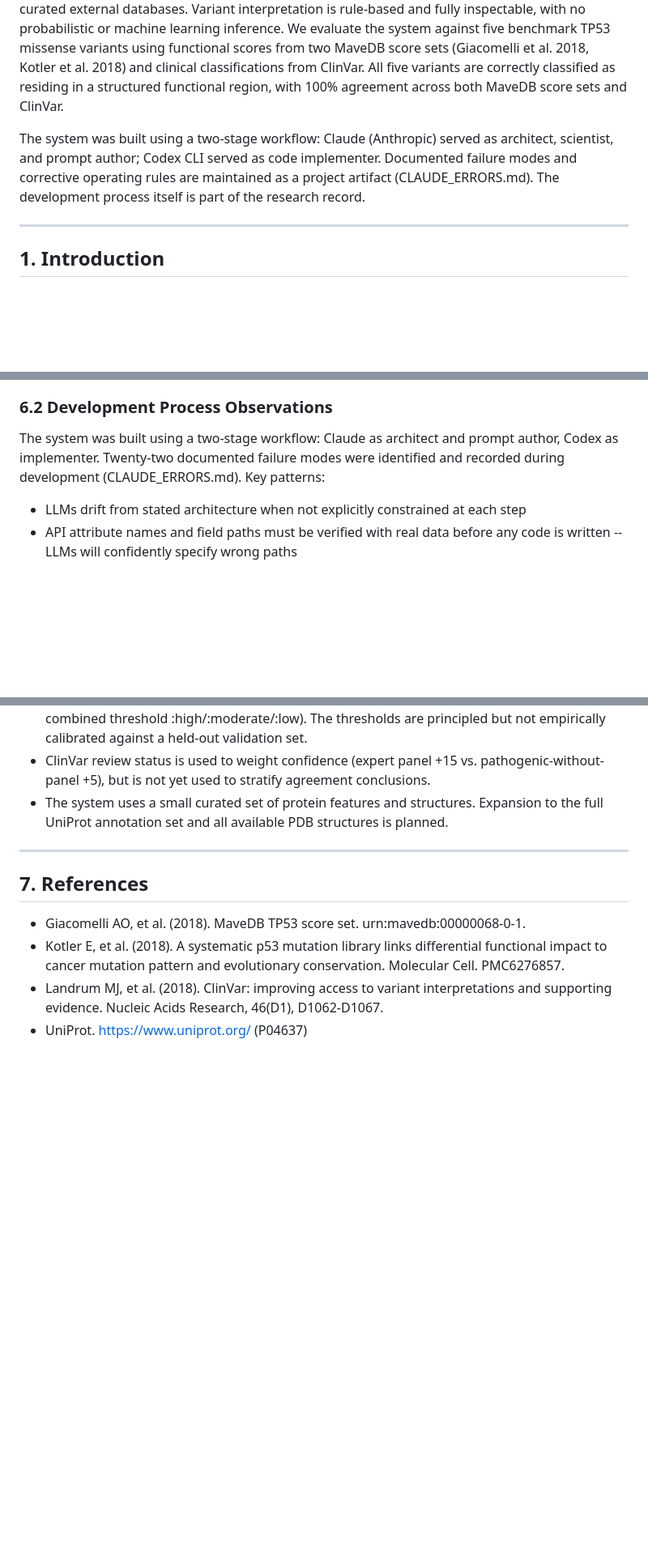
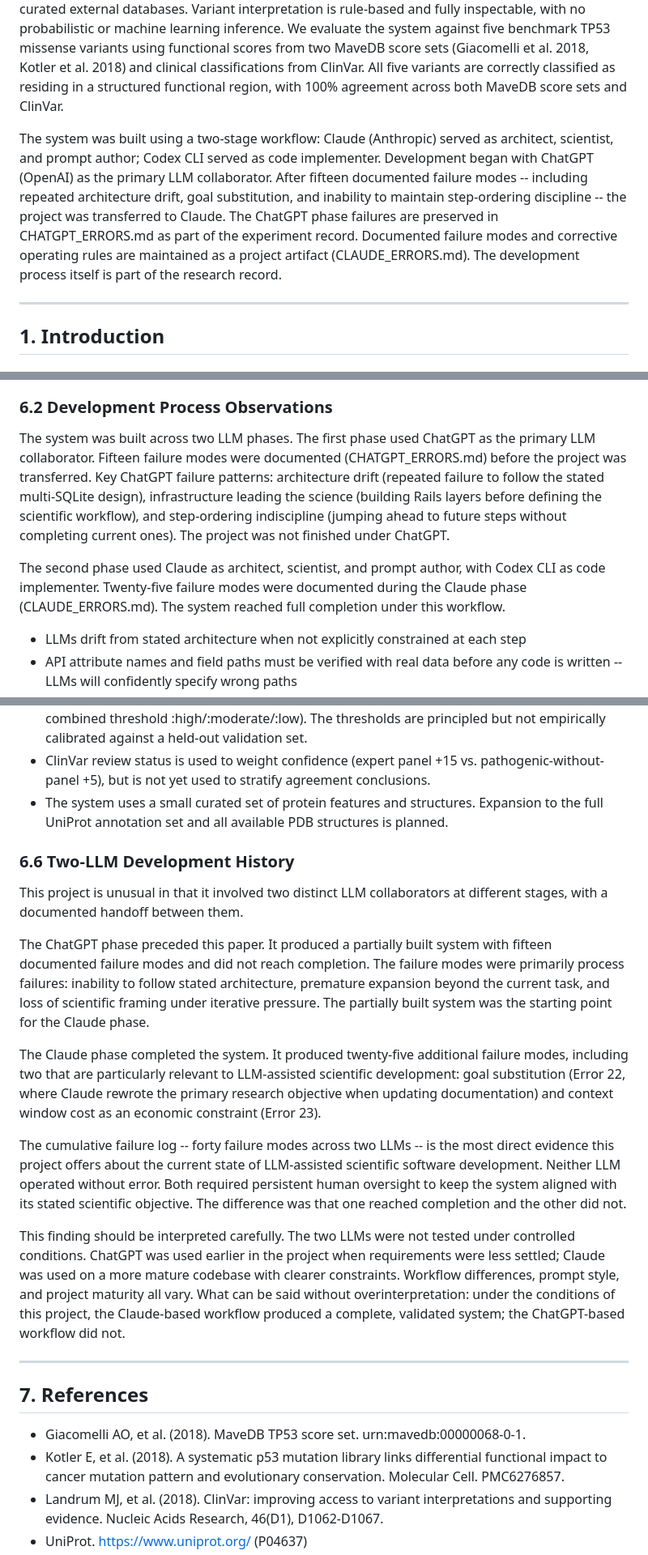
Before and after one commit to unixneo/protein_variants, a Markdown page: PAPER.md, 3 parts joined by grey strips. Shown at 81% size. Rendered like a GitHub page; blank space fills up the shorter version.

Commit message:
PAPER.md: incorporate ChatGPT phase into two-LLM development narrative

```diff
--- a/PAPER.md
+++ b/PAPER.md
@@ -12,7 +12,7 @@ This paper describes a controlled experiment in LLM-assisted scientific software
 
 The experimental vehicle is a small, deterministic software system for interpreting missense variants in the TP53 tumor suppressor protein. The system follows a blackboard architecture in which independent Knowledge Sources (KSs) contribute structural and functional annotations from curated external databases. Variant interpretation is rule-based and fully inspectable, with no probabilistic or machine learning inference. We evaluate the system against five benchmark TP53 missense variants using functional scores from two MaveDB score sets (Giacomelli et al. 2018, Kotler et al. 2018) and clinical classifications from ClinVar. All five variants are correctly classified as residing in a structured functional region, with 100% agreement across both MaveDB score sets and ClinVar.
 
-The system was built using a two-stage workflow: Claude (Anthropic) served as architect, scientist, and prompt author; Codex CLI served as code implementer. Documented failure modes and corrective operating rules are maintained as a project artifact (CLAUDE_ERRORS.md). The development process itself is part of the research record.
+The system was built using a two-stage workflow: Claude (Anthropic) served as architect, scientist, and prompt author; Codex CLI served as code implementer. Development began with ChatGPT (OpenAI) as the primary LLM collaborator. After fifteen documented failure modes -- including repeated architecture drift, goal substitution, and inability to maintain step-ordering discipline -- the project was transferred to Claude. The ChatGPT phase failures are preserved in CHATGPT_ERRORS.md as part of the experiment record. Documented failure modes and corrective operating rules are maintained as a project artifact (CLAUDE_ERRORS.md). The development process itself is part of the research record.
 
 ---
 
@@ -256,7 +258,9 @@ For this test case -- five canonical TP53 hotspot variants evaluated against two
 
 ### 6.2 Development Process Observations
 
-The system was built using a two-stage workflow: Claude as architect and prompt author, Codex as implementer. Twenty-two documented failure modes were identified and recorded during development (CLAUDE_ERRORS.md). Key patterns:
+The system was built across two LLM phases. The first phase used ChatGPT as the primary LLM collaborator. Fifteen failure modes were documented (CHATGPT_ERRORS.md) before the project was transferred. Key ChatGPT failure patterns: architecture drift (repeated failure to follow the stated multi-SQLite design), infrastructure leading the science (building Rails layers before defining the scientific workflow), and step-ordering indiscipline (jumping ahead to future steps without completing current ones). The project was not finished under ChatGPT.
+
+The second phase used Claude as architect, scientist, and prompt author, with Codex CLI as code implementer. Twenty-five failure modes were documented during the Claude phase (CLAUDE_ERRORS.md). The system reached full completion under this workflow.
 
 - LLMs drift from stated architecture when not explicitly constrained at each step
 - API attribute names and field paths must be verified with real data before any code is written -- LLMs will confidently specify wrong paths
@@ -303,6 +307,39 @@ This finding has direct implications for the economics of LLM-assisted scientifi
 - Confidence scoring uses a point-based model (structural axis 0–60, evidence axis 0–40, combined threshold :high/:moderate/:low). The thresholds are principled but not empirically calibrated against a held-out validation set.
 - ClinVar review status is used to weight confidence (expert panel +15 vs. pathogenic-without-panel +5), but is not yet used to stratify agreement conclusions.
 - The system uses a small curated set of protein features and structures. Expansion to the full UniProt annotation set and all available PDB structures is planned.
+
+### 6.6 Two-LLM Development History
+
+This project is unusual in that it involved two distinct LLM collaborators
+at different stages, with a documented handoff between them.
+
+The ChatGPT phase preceded this paper. It produced a partially built system
+with fifteen documented failure modes and did not reach completion. The
+failure modes were primarily process failures: inability to follow stated
+architecture, premature expansion beyond the current task, and loss of
+scientific framing under iterative pressure. The partially built system was
+the starting point for the Claude phase.
+
+The Claude phase completed the system. It produced twenty-five additional
+failure modes, including two that are particularly relevant to LLM-assisted
+scientific development: goal substitution (Error 22, where Claude rewrote
+the primary research objective when updating documentation) and context
+window cost as an economic constraint (Error 23).
+
+The cumulative failure log -- forty failure modes across two LLMs -- is the
+most direct evidence this project offers about the current state of
+LLM-assisted scientific software development. Neither LLM operated without
+error. Both required persistent human oversight to keep the system aligned
+with its stated scientific objective. The difference was that one reached
+completion and the other did not.
+
+This finding should be interpreted carefully. The two LLMs were not tested
+under controlled conditions. ChatGPT was used earlier in the project when
+requirements were less settled; Claude was used on a more mature codebase
+with clearer constraints. Workflow differences, prompt style, and project
+maturity all vary. What can be said without overinterpretation: under the
+conditions of this project, the Claude-based workflow produced a complete,
+validated system; the ChatGPT-based workflow did not.
 
 ---
 
```
Also changed, not shown: other parts of PAPER.md (+2 -0 lines).
